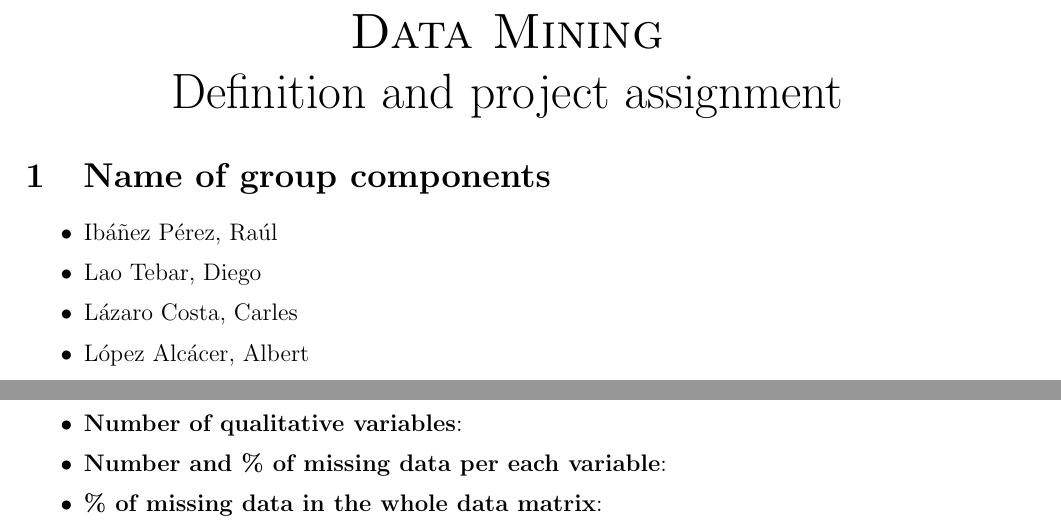
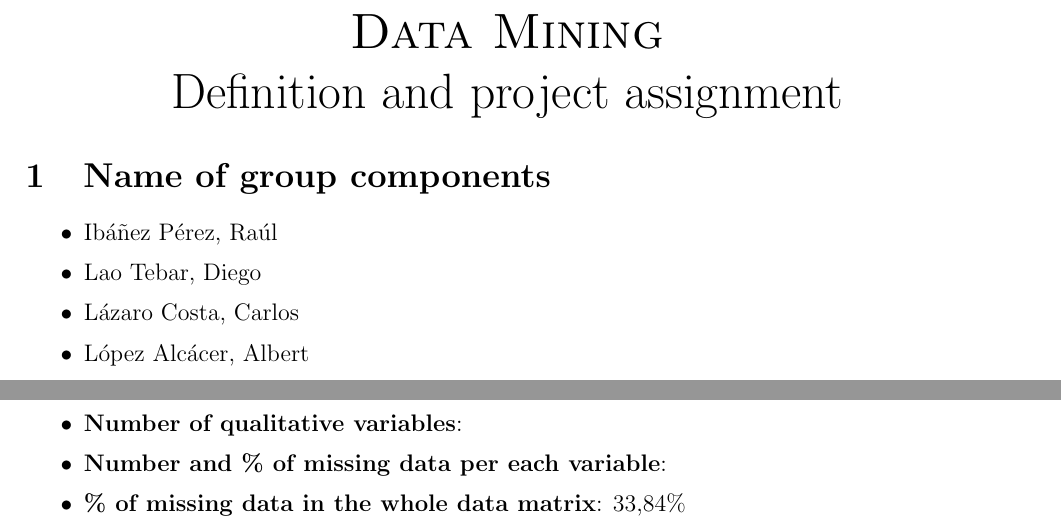
Before and after one commit to ribes96/Grau-MD, a LaTeX document (Informe/entrega.tex): two parts of pages 1 and 2 of 2, joined at a grey line, cut so that both start at the same text. Compiled offline with pdfLaTeX.

Commit message:
Entrega Update (% Misses + name fix)

```diff
--- a/Informe/entrega.tex
+++ b/Informe/entrega.tex
@@ -31,7 +31,7 @@
 
         \item Ibáñez Pérez, Raúl
         \item Lao Tebar, Diego
-        \item Lázaro Costa, Carles
+        \item Lázaro Costa, Carlos
         \item López Alcácer, Albert
         \item Ribes Marzá, Albert
         \item Roldán Montaner, Carlos
@@ -100,7 +100,7 @@
         \item \textbf{Number of binary variables}:
         \item \textbf{Number of qualitative variables}:
         \item \textbf{Number and \% of missing data per each variable}:
-        \item \textbf{\% of missing data in the whole data matrix}:
+        \item \textbf{\% of missing data in the whole data matrix}: 33,84\%
 
     \end{itemize}
 
```
